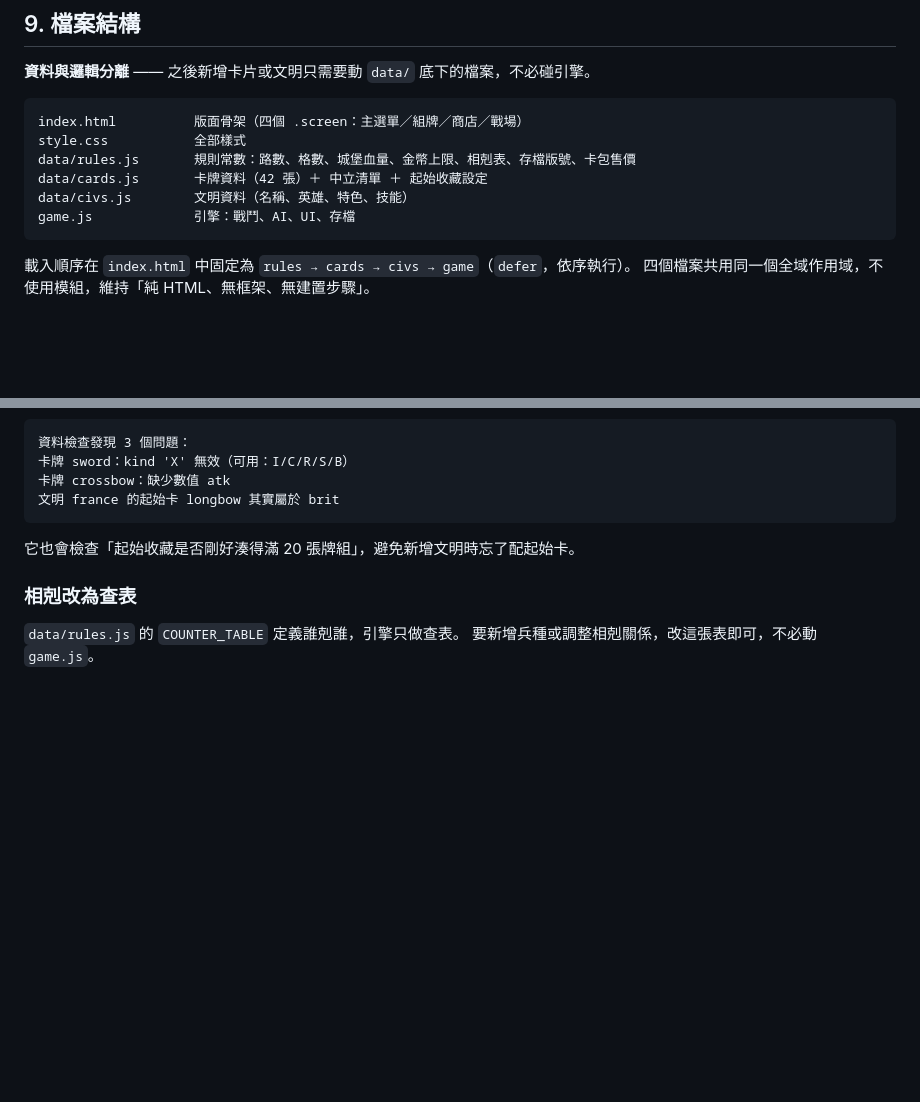
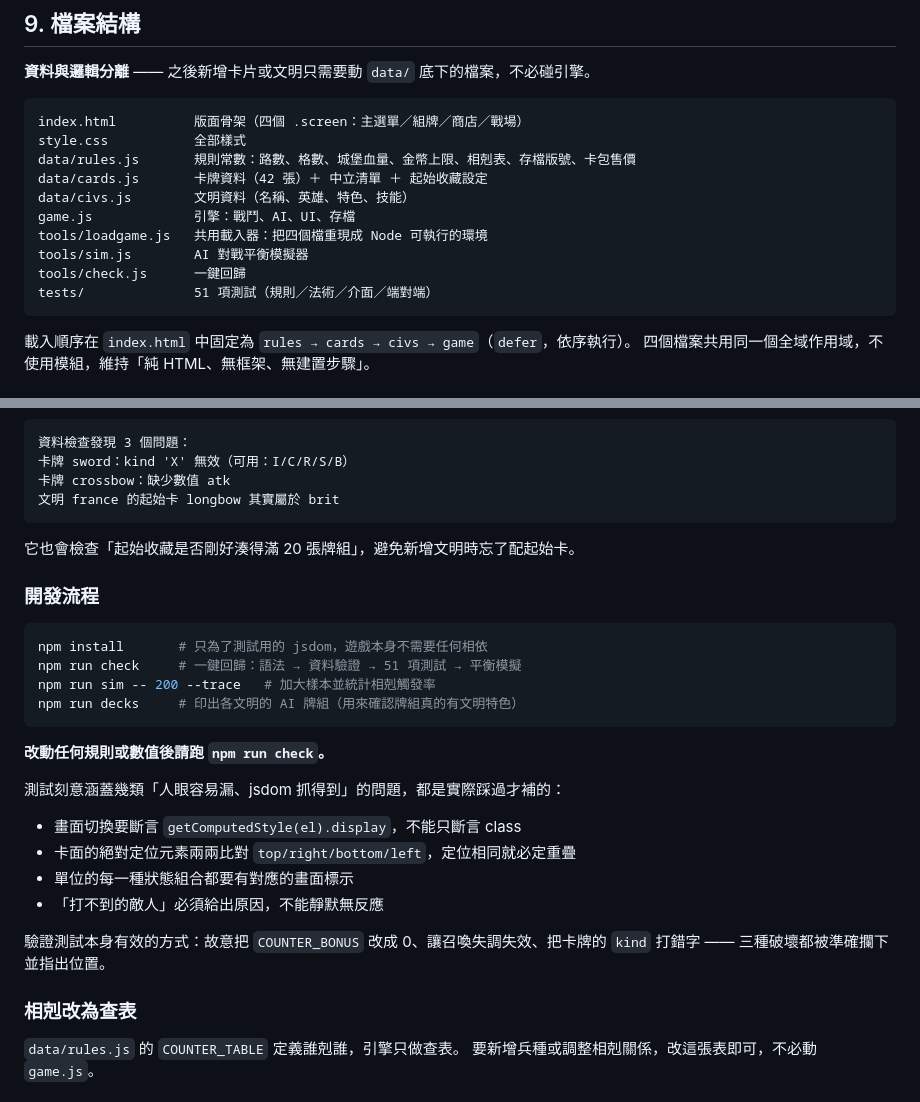
Before and after one commit to bsnovayang/SandTableLore, a Markdown page: DESIGN.md, 2 parts joined by grey strips. GitHub-like rendering; blank space fills up the shorter version.

Commit message:
文件：補上開發流程與新的檔案結構
Co-Authored-By: Claude Opus 5 (1M context) <noreply@anthropic.com>

````diff
--- a/DESIGN.md
+++ b/DESIGN.md
@@ -214,6 +214,10 @@ data/rules.js       規則常數：路數、格數、城堡血量、金幣上限
 data/cards.js       卡牌資料（42 張）＋ 中立清單 ＋ 起始收藏設定
 data/civs.js        文明資料（名稱、英雄、特色、技能）
 game.js             引擎：戰鬥、AI、UI、存檔
+tools/loadgame.js   共用載入器：把四個檔重現成 Node 可執行的環境
+tools/sim.js        AI 對戰平衡模擬器
+tools/check.js      一鍵回歸
+tests/              51 項測試（規則／法術／介面／端對端）
 ```
 
 載入順序在 `index.html` 中固定為 `rules → cards → civs → game`（`defer`，依序執行）。
@@ -240,6 +244,25 @@ halberd:{kind:'I',n:'戟兵',cost:4,atk:4,hp:6,def:1,rng:1,spd:1,tags:['步兵']
 文明 france 的起始卡 longbow 其實屬於 brit
 ```
 它也會檢查「起始收藏是否剛好湊得滿 20 張牌組」，避免新增文明時忘了配起始卡。
+
+### 開發流程
+```bash
+npm install       # 只為了測試用的 jsdom，遊戲本身不需要任何相依
+npm run check     # 一鍵回歸：語法 → 資料驗證 → 51 項測試 → 平衡模擬
+npm run sim -- 200 --trace   # 加大樣本並統計相剋觸發率
+npm run decks     # 印出各文明的 AI 牌組（用來確認牌組真的有文明特色）
+```
+
+**改動任何規則或數值後請跑 `npm run check`。**
+
+測試刻意涵蓋幾類「人眼容易漏、jsdom 抓得到」的問題，都是實際踩過才補的：
+- 畫面切換要斷言 `getComputedStyle(el).display`，不能只斷言 class
+- 卡面的絕對定位元素兩兩比對 `top/right/bottom/left`，定位相同就必定重疊
+- 單位的每一種狀態組合都要有對應的畫面標示
+- 「打不到的敵人」必須給出原因，不能靜默無反應
+
+驗證測試本身有效的方式：故意把 `COUNTER_BONUS` 改成 0、讓召喚失調失效、把卡牌的
+`kind` 打錯字 —— 三種破壞都被準確攔下並指出位置。
 
 ### 相剋改為查表
 `data/rules.js` 的 `COUNTER_TABLE` 定義誰剋誰，引擎只做查表。
````
